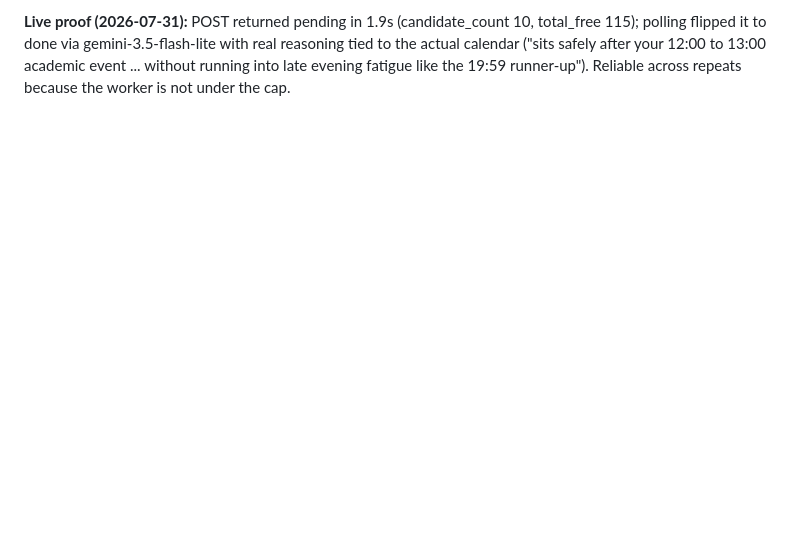
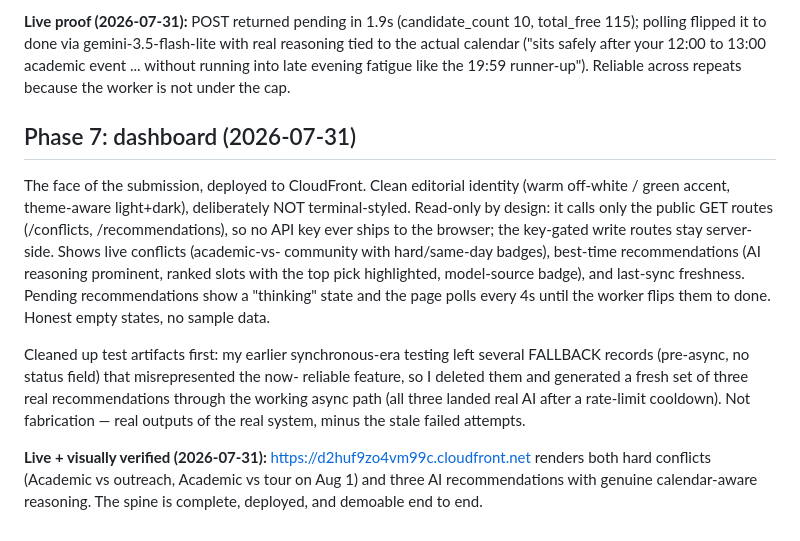
Before and after one commit to donaldraph/convene, a Markdown page: BUILD_LOG.md, the part around the change. GitHub-like rendering; blank space fills up the shorter version.

Commit message:
log the dashboard phase: live, editorial, read-only, visually verified

```diff
--- a/BUILD_LOG.md
+++ b/BUILD_LOG.md
@@ -232,3 +232,28 @@ total_free 115); polling flipped it to done via gemini-3.5-flash-lite with real
 reasoning tied to the actual calendar ("sits safely after your 12:00 to 13:00
 academic event ... without running into late evening fatigue like the 19:59
 runner-up"). Reliable across repeats because the worker is not under the cap.
+
+## Phase 7: dashboard (2026-07-31)
+
+The face of the submission, deployed to CloudFront. Clean editorial identity
+(warm off-white / green accent, theme-aware light+dark), deliberately NOT
+terminal-styled. Read-only by design: it calls only the public GET routes
+(/conflicts, /recommendations), so no API key ever ships to the browser; the
+key-gated write routes stay server-side. Shows live conflicts (academic-vs-
+community with hard/same-day badges), best-time recommendations (AI reasoning
+prominent, ranked slots with the top pick highlighted, model-source badge), and
+last-sync freshness. Pending recommendations show a "thinking" state and the
+page polls every 4s until the worker flips them to done. Honest empty states,
+no sample data.
+
+Cleaned up test artifacts first: my earlier synchronous-era testing left several
+FALLBACK records (pre-async, no status field) that misrepresented the now-
+reliable feature, so I deleted them and generated a fresh set of three real
+recommendations through the working async path (all three landed real AI after
+a rate-limit cooldown). Not fabrication — real outputs of the real system,
+minus the stale failed attempts.
+
+**Live + visually verified (2026-07-31):** https://d2huf9zo4vm99c.cloudfront.net
+renders both hard conflicts (Academic vs outreach, Academic vs tour on Aug 1)
+and three AI recommendations with genuine calendar-aware reasoning. The spine is
+complete, deployed, and demoable end to end.
```
